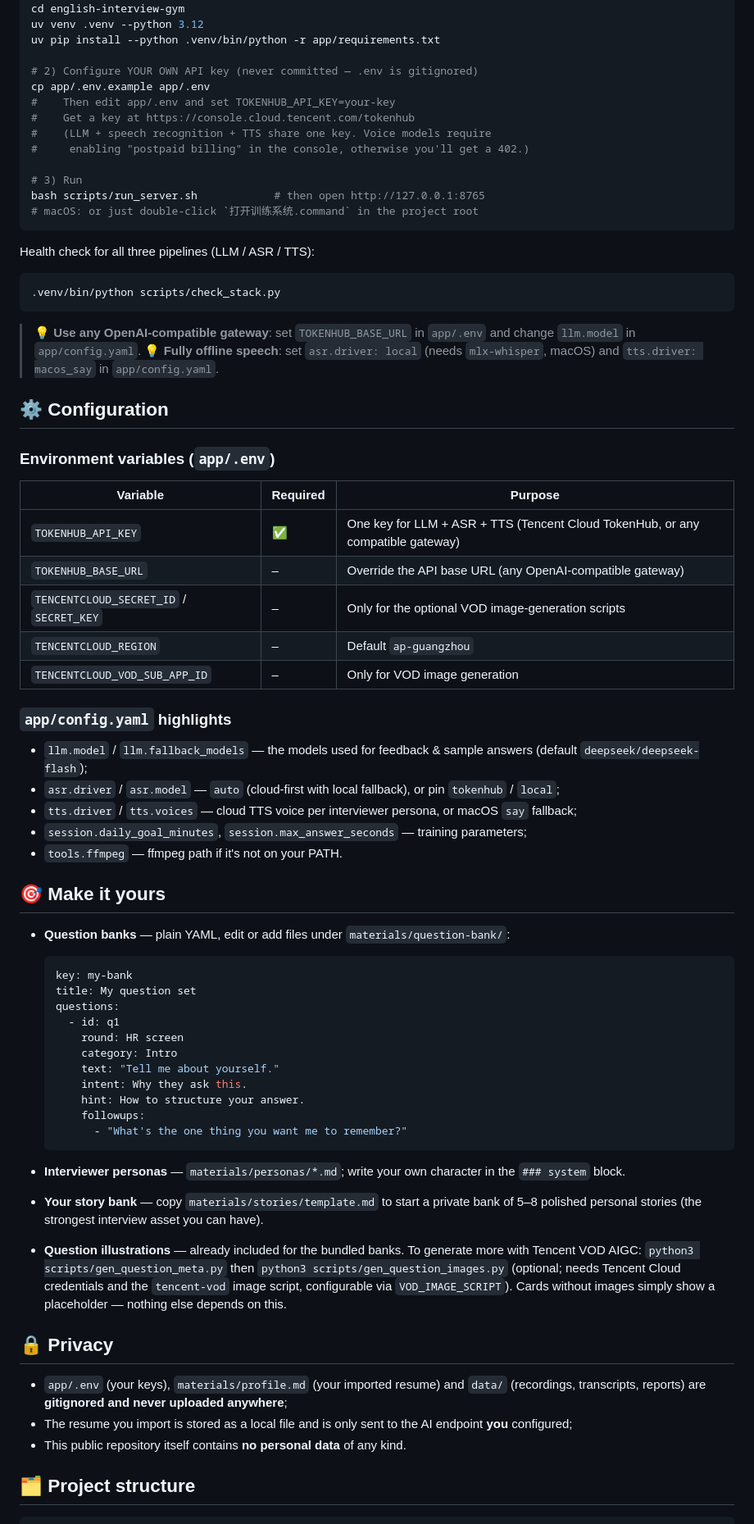
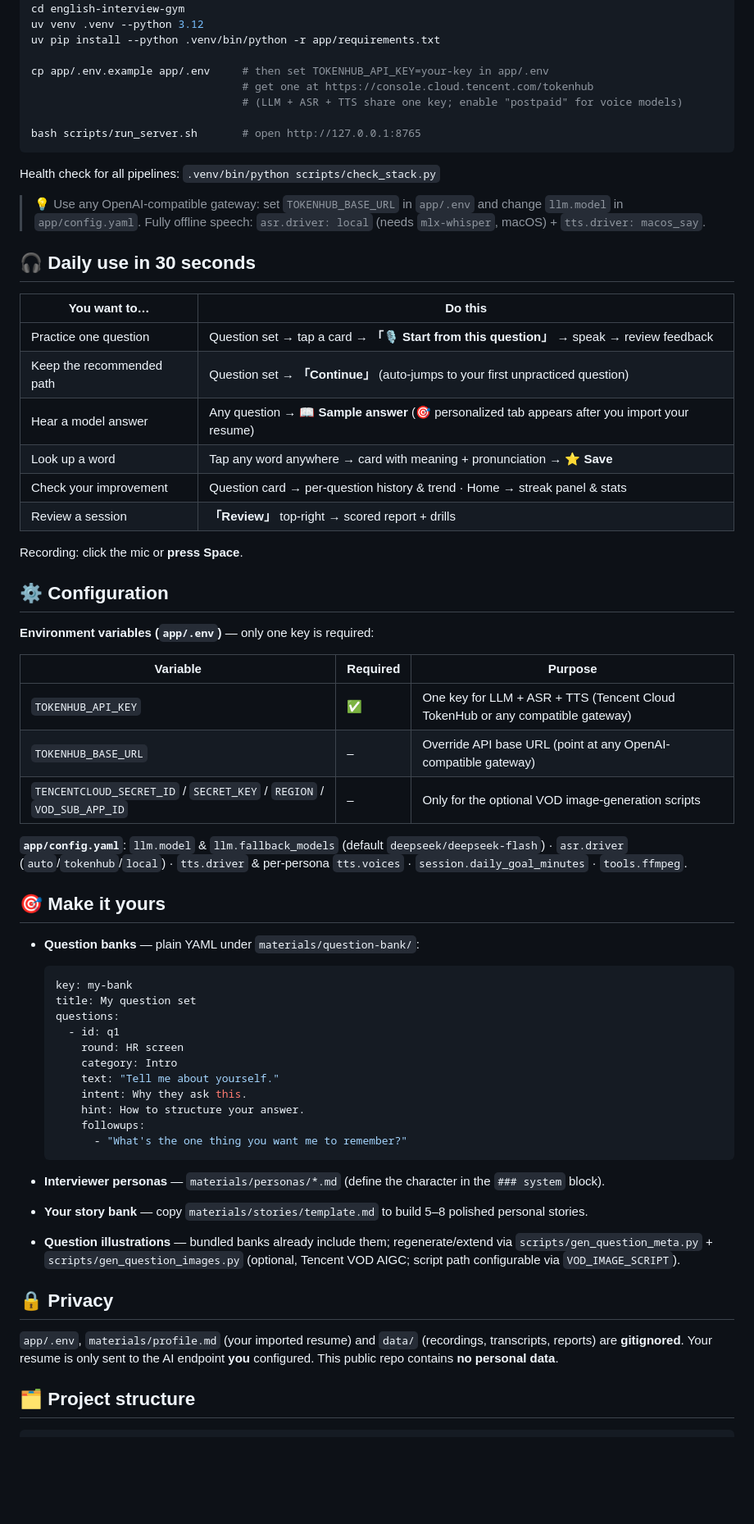
Before and after one commit to Chemwzd/english-interview-gym, a Markdown page: README.md, the part around one of its changes. Shown at 82% size. GitHub-like rendering; blank space fills up the shorter version.

Commit message:
docs: README 重构——去掉界面预览，改为「工作原理 + 功能 + 30秒操作 + 快速导航」紧凑结构

````diff
--- a/README.md
+++ b/README.md
@@ -68,50 +65,45 @@ cd english-interview-gym
 uv venv .venv --python 3.12
 uv pip install --python .venv/bin/python -r app/requirements.txt
 
-# 2) Configure YOUR OWN API key (never committed — .env is gitignored)
-cp app/.env.example app/.env
-#    Then edit app/.env and set TOKENHUB_API_KEY=your-key
-#    Get a key at https://console.cloud.tencent.com/tokenhub
-#    (LLM + speech recognition + TTS share one key. Voice models require
-#     enabling "postpaid billing" in the console, otherwise you'll get a 402.)
+cp app/.env.example app/.env     # then set TOKENHUB_API_KEY=your-key in app/.env
+                                 # get one at https://console.cloud.tencent.com/tokenhub
+                                 # (LLM + ASR + TTS share one key; enable "postpaid" for voice models)
 
-# 3) Run
-bash scripts/run_server.sh            # then open http://127.0.0.1:8765
-# macOS: or just double-click `打开训练系统.command` in the project root
+bash scripts/run_server.sh       # open http://127.0.0.1:8765
 ```
 
-Health check for all three pipelines (LLM / ASR / TTS):
+Health check for all pipelines: `.venv/bin/python scripts/check_stack.py`
 
-```bash
-.venv/bin/python scripts/check_stack.py
-```
+> 💡 Use any OpenAI-compatible gateway: set `TOKENHUB_BASE_URL` in `app/.env` and change `llm.model` in `app/config.yaml`. Fully offline speech: `asr.driver: local` (needs `mlx-whisper`, macOS) + `tts.driver: macos_say`.
 
-> 💡 **Use any OpenAI-compatible gateway**: set `TOKENHUB_BASE_URL` in `app/.env` and change `llm.model` in `app/config.yaml`.
-> 💡 **Fully offline speech**: set `asr.driver: local` (needs `mlx-whisper`, macOS) and `tts.driver: macos_say` in `app/config.yaml`.
+## <a id="en-daily"></a>🎧 Daily use in 30 seconds
 
-## ⚙️ Configuration
+| You want to… | Do this |
+|---|---|
+| Practice one question | Question set → tap a card → **「🎙 Start from this question」** → speak → review feedback |
+| Keep the recommended path | Question set → **「Continue」** (auto-jumps to your first unpracticed question) |
+| Hear a model answer | Any question → **📖 Sample answer** (🎯 personalized tab appears after you import your resume) |
+| Look up a word | Tap any word anywhere → card with meaning + pronunciation → **⭐ Save** |
+| Check your improvement | Question card → per-question history & trend · Home → streak panel & stats |
+| Review a session | **「Review」** top-right → scored report + drills |
 
-### Environment variables (`app/.env`)
+Recording: click the mic or **press Space**.
+
+## <a id="en-config"></a>⚙️ Configuration
+
+**Environment variables (`app/.env`)** — only one key is required:
 
 | Variable | Required | Purpose |
 |---|---|---|
-| `TOKENHUB_API_KEY` | ✅ | One key for LLM + ASR + TTS (Tencent Cloud TokenHub, or any compatible gateway) |
-| `TOKENHUB_BASE_URL` | – | Override the API base URL (any OpenAI-compatible gateway) |
-| `TENCENTCLOUD_SECRET_ID` / `SECRET_KEY` | – | Only for the optional VOD image-generation scripts |
-| `TENCENTCLOUD_REGION` | – | Default `ap-guangzhou` |
-| `TENCENTCLOUD_VOD_SUB_APP_ID` | – | Only for VOD image generation |
+| `TOKENHUB_API_KEY` | ✅ | One key for LLM + ASR + TTS (Tencent Cloud TokenHub or any compatible gateway) |
+| `TOKENHUB_BASE_URL` | – | Override API base URL (point at any OpenAI-compatible gateway) |
+| `TENCENTCLOUD_SECRET_ID` / `SECRET_KEY` / `REGION` / `VOD_SUB_APP_ID` | – | Only for the optional VOD image-generation scripts |
 
-### `app/config.yaml` highlights
+**`app/config.yaml`**: `llm.model` & `llm.fallback_models` (default `deepseek/deepseek-flash`) · `asr.driver` (`auto`/`tokenhub`/`local`) · `tts.driver` & per-persona `tts.voices` · `session.daily_goal_minutes` · `tools.ffmpeg`.
 
-- `llm.model` / `llm.fallback_models` — the models used for feedback & sample answers (default `deepseek/deepseek-flash`);
-- `asr.driver` / `asr.model` — `auto` (cloud-first with local fallback), or pin `tokenhub` / `local`;
-- `tts.driver` / `tts.voices` — cloud TTS voice per interviewer persona, or macOS `say` fallback;
-- `session.daily_goal_minutes`, `session.max_answer_seconds` — training parameters;
-- `tools.ffmpeg` — ffmpeg path if it's not on your PATH.
+## <a id="en-customize"></a>🎯 Make it yours
 
-## 🎯 Make it yours
-
-- **Question banks** — plain YAML, edit or add files under `materials/question-bank/`:
+- **Question banks** — plain YAML under `materials/question-bank/`:
 
   ```yaml
   key: my-bank
@@ -127,15 +119,13 @@ Health check for all three pipelines (LLM / ASR / TTS):
         - "What's the one thing you want me to remember?"
   ```
 
-- **Interviewer personas** — `materials/personas/*.md`; write your own character in the `### system` block.
-- **Your story bank** — copy `materials/stories/template.md` to start a private bank of 5–8 polished personal stories (the strongest interview asset you can have).
-- **Question illustrations** — already included for the bundled banks. To generate more with Tencent VOD AIGC: `python3 scripts/gen_question_meta.py` then `python3 scripts/gen_question_images.py` (optional; needs Tencent Cloud credentials and the `tencent-vod` image script, configurable via `VOD_IMAGE_SCRIPT`). Cards without images simply show a placeholder — nothing else depends on this.
+- **Interviewer personas** — `materials/personas/*.md` (define the character in the `### system` block).
+- **Your story bank** — copy `materials/stories/template.md` to build 5–8 polished personal stories.
+- **Question illustrations** — bundled banks already include them; regenerate/extend via `scripts/gen_question_meta.py` + `scripts/gen_question_images.py` (optional, Tencent VOD AIGC; script path configurable via `VOD_IMAGE_SCRIPT`).
 
 ## 🔒 Privacy
 
-- `app/.env` (your keys), `materials/profile.md` (your imported resume) and `data/` (recordings, transcripts, reports) are **gitignored and never uploaded anywhere**;
-- The resume you import is stored as a local file and is only sent to the AI endpoint **you** configured;
-- This public repository itself contains **no personal data** of any kind.
+`app/.env`, `materials/profile.md` (your imported resume) and `data/` (recordings, transcripts, reports) are **gitignored**. Your resume is only sent to the AI endpoint **you** configured. This public repo contains **no personal data**.
 
 ## 🗂 Project structure
 
````
Also changed, not shown: other parts of README.md (+85 -99 lines).
